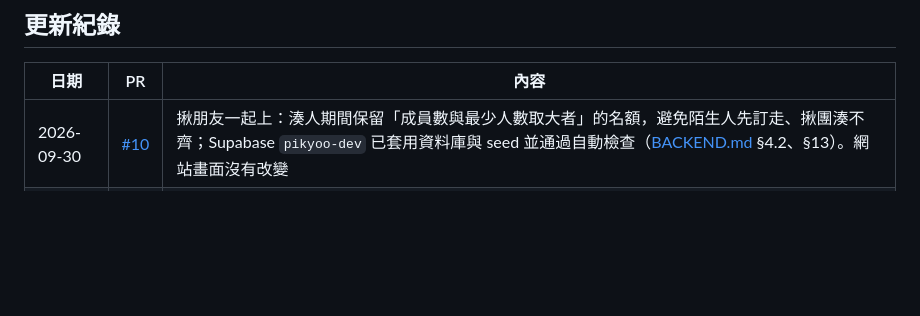
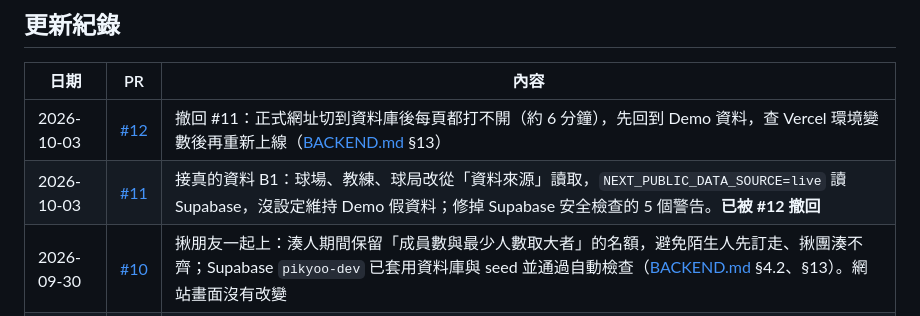
Before and after one commit to wutiger555/PIKYOO, a Markdown page: README.md, the part around the change. Drawn GitHub-style; blank space fills up the shorter version.

```diff
--- a/README.md
+++ b/README.md
@@ -26,6 +26,8 @@ A pickleball platform for Taiwan to find courts, coaches, classes, and games.
 
 | 日期 | PR | 內容 |
 |---|---|---|
+| 2026-10-03 | [#12](https://github.com/wutiger555/PIKYOO/pull/12) | 撤回 #11：正式網址切到資料庫後每頁都打不開（約 6 分鐘），先回到 Demo 資料，查 Vercel 環境變數後再重新上線（[BACKEND.md](docs/BACKEND.md) §13） |
+| 2026-10-03 | [#11](https://github.com/wutiger555/PIKYOO/pull/11) | 接真的資料 B1：球場、教練、球局改從「資料來源」讀取，`NEXT_PUBLIC_DATA_SOURCE=live` 讀 Supabase，沒設定維持 Demo 假資料；修掉 Supabase 安全檢查的 5 個警告。**已被 #12 撤回** |
 | 2026-09-30 | [#10](https://github.com/wutiger555/PIKYOO/pull/10) | 揪朋友一起上：湊人期間保留「成員數與最少人數取大者」的名額，避免陌生人先訂走、揪團湊不齊；Supabase `pikyoo-dev` 已套用資料庫與 seed 並通過自動檢查（[BACKEND.md](docs/BACKEND.md) §4.2、§13）。網站畫面沒有改變 |
 | 2026-09-30 | [#9](https://github.com/wutiger555/PIKYOO/pull/9) | 文件：確定正式版＝原本的 Vercel `pikyoo` + Supabase `pikyoo-dev`，Demo 另開 `pikyoo-demo`；Supabase MCP 設定方式、Vercel 免費版限制、目前進度（[BACKEND.md](docs/BACKEND.md) §9.4、§9.5、§13） |
 | 2026-09-30 | [#8](https://github.com/wutiger555/PIKYOO/pull/8) | 開始接真的資料（B0）：[後端與真實資料規劃](docs/BACKEND.md)，Demo 版用同一份程式碼保留在獨立網址；Supabase 資料庫（17 張表、權限規則、報名／候補／預約／揪團／收款／問與答函式、照片儲存）、由 mock 產生的 seed、自動檢查與 CI。網站畫面沒有改變 |
```
Also changed, not shown: CLAUDE.md (+4 -1 lines), docs/BACKEND.md (+15 -9 lines).
